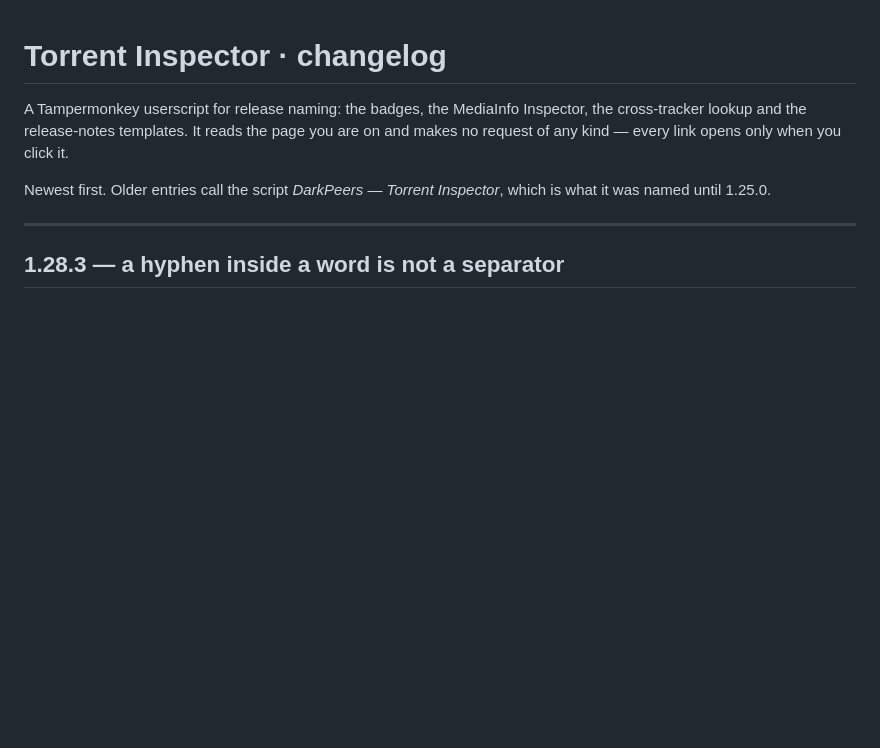
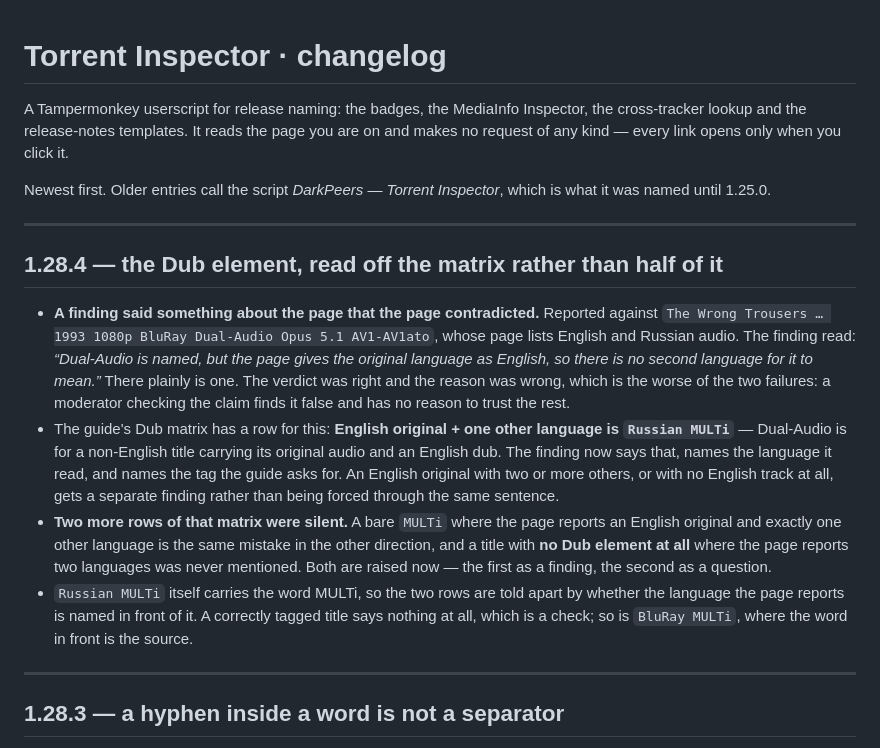
Before and after one commit to khamere/torrent_inspector, a Markdown page: CHANGELOG.md, the part around the change. GitHub-like rendering; blank space fills up the shorter version.

Commit message:
Update CHANGELOG for version 1.28.4
Added details for version 1.28.4 regarding findings and corrections related to the Dub element and the Dub matrix.

```diff
--- a/CHANGELOG.md
+++ b/CHANGELOG.md
@@ -6,6 +6,29 @@ no request of any kind — every link opens only when you click it.
 
 Newest first. Older entries call the script *DarkPeers — Torrent Inspector*, which is what it
 was named until 1.25.0.
+
+---
+
+## 1.28.4 — the Dub element, read off the matrix rather than half of it
+
+- **A finding said something about the page that the page contradicted.** Reported against
+  `The Wrong Trousers … 1993 1080p BluRay Dual-Audio Opus 5.1 AV1-AV1ato`, whose page lists
+  English and Russian audio. The finding read: *“Dual-Audio is named, but the page gives the
+  original language as English, so there is no second language for it to mean.”* There plainly
+  is one. The verdict was right and the reason was wrong, which is the worse of the two
+  failures: a moderator checking the claim finds it false and has no reason to trust the rest.
+- The guide's Dub matrix has a row for this: **English original + one other language is
+  `Russian MULTi`** — Dual-Audio is for a non-English title carrying its original audio and an
+  English dub. The finding now says that, names the language it read, and names the tag the
+  guide asks for. An English original with two or more others, or with no English track at
+  all, gets a separate finding rather than being forced through the same sentence.
+- **Two more rows of that matrix were silent.** A bare `MULTi` where the page reports an
+  English original and exactly one other language is the same mistake in the other direction,
+  and a title with **no Dub element at all** where the page reports two languages was never
+  mentioned. Both are raised now — the first as a finding, the second as a question.
+- `Russian MULTi` itself carries the word MULTi, so the two rows are told apart by whether the
+  language the page reports is named in front of it. A correctly tagged title says nothing at
+  all, which is a check; so is `BluRay MULTi`, where the word in front is the source.
 
 ---
 
```
